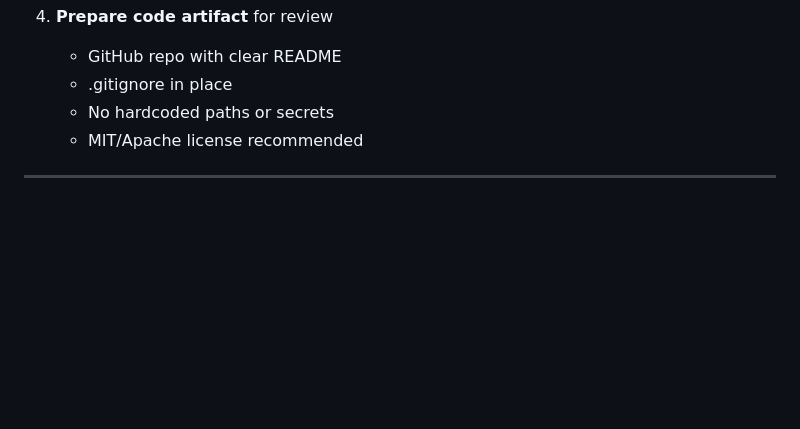
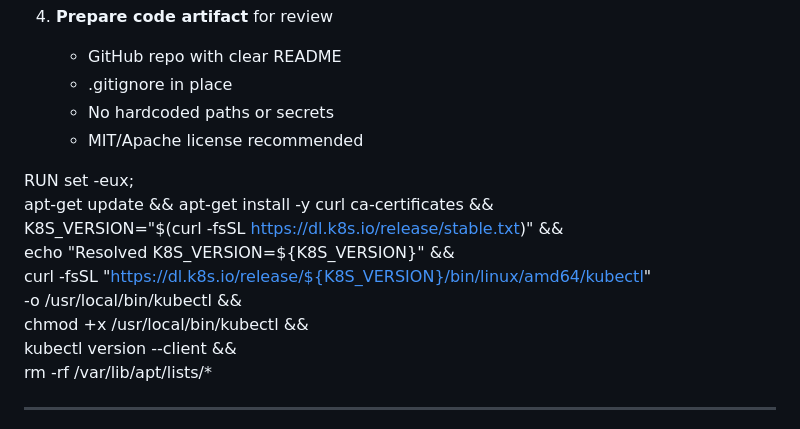
Before and after one commit to rajkumar160798/utility_weighted_memory, a Markdown page: VALIDATION_REPORT.md, the part around the change. Rendered like a GitHub page; blank space fills up the shorter version.

Commit message:
Add kubectl installation instructions
Added instructions for installing kubectl in the validation report.

```diff
--- a/VALIDATION_REPORT.md
+++ b/VALIDATION_REPORT.md
@@ -207,6 +207,16 @@ This is a solid, well-founded research artifact. The methodology is sound, the e
    - No hardcoded paths or secrets
    - MIT/Apache license recommended
 
+RUN set -eux; \
+    apt-get update && apt-get install -y curl ca-certificates && \
+    K8S_VERSION="$(curl -fsSL https://dl.k8s.io/release/stable.txt)" && \
+    echo "Resolved K8S_VERSION=${K8S_VERSION}" && \
+    curl -fsSL "https://dl.k8s.io/release/${K8S_VERSION}/bin/linux/amd64/kubectl" \
+      -o /usr/local/bin/kubectl && \
+    chmod +x /usr/local/bin/kubectl && \
+    kubectl version --client && \
+    rm -rf /var/lib/apt/lists/*
+
 ---
 
 **Created**: December 12, 2025
```
